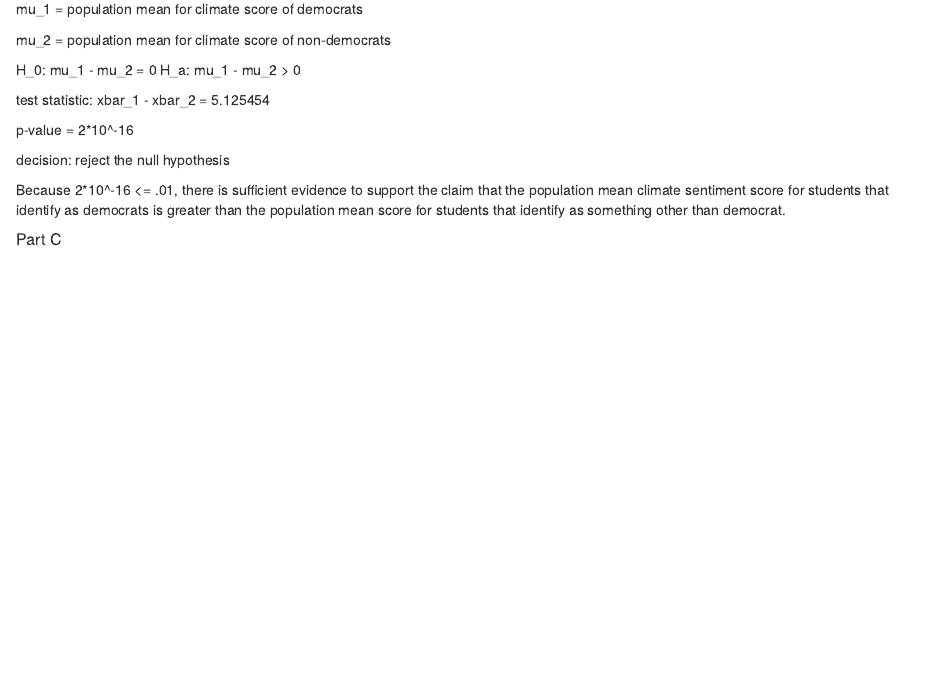
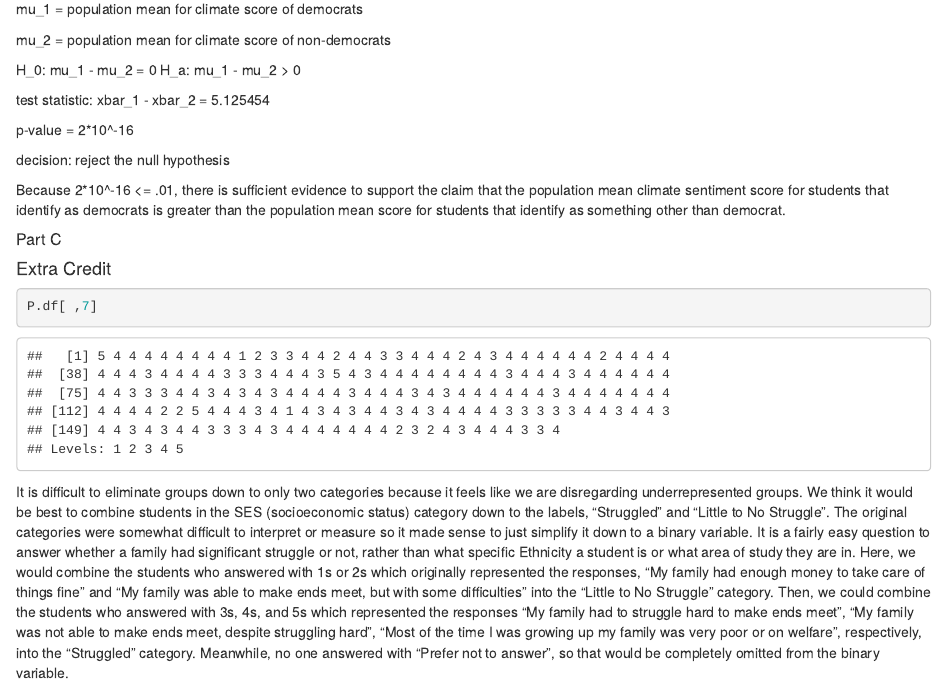
Before and after one commit to nyambik99/STAT311-project, an R Markdown document (Stat311Au20Project.Rmd): the page in a window 1100 px wide, from 3760 px down. Rendered offline with R 4.5, knitr and Pandoc, with nearby package versions.

Commit message:
did extra credit

````diff
--- a/Stat311Au20Project.Rmd
+++ b/Stat311Au20Project.Rmd
@@ -172,3 +172,9 @@ decision: reject the null hypothesis
 Because 2*10^-16 <= .01, there is sufficient evidence to support the claim that the population mean climate sentiment score for students that identify as democrats is greater than the population mean score for students that identify as something other than democrat.
 
 ##### Part C
+
+#### Extra Credit
+```{r}
+P.df[ ,7]
+```
+It is difficult to eliminate groups down to only two categories because it feels like we are disregarding underrepresented groups. We think it would be best to combine students in the SES (socioeconomic status) category down to the labels, “Struggled” and “Little to No Struggle”. The original categories were somewhat difficult to interpret or measure so it made sense to just simplify it down to a binary variable. It is a fairly easy question to answer whether a family had significant struggle or not, rather than what specific Ethnicity a student is or what area of study they are in. Here, we would combine the students who answered with 1s or 2s which originally represented the responses, “My family had enough money to take care of things fine” and “My family was able to make ends meet, but with some difficulties” into the “Little to No Struggle” category. Then, we could combine the students who answered with 3s, 4s, and 5s which represented the responses “My family had to struggle hard to make ends meet”, “My family was not able to make ends meet, despite struggling hard”, “Most of the time I was growing up my family was very poor or on welfare”, respectively, into the “Struggled” category. Meanwhile, no one answered with “Prefer not to answer”, so that would be completely omitted from the binary variable.
````
